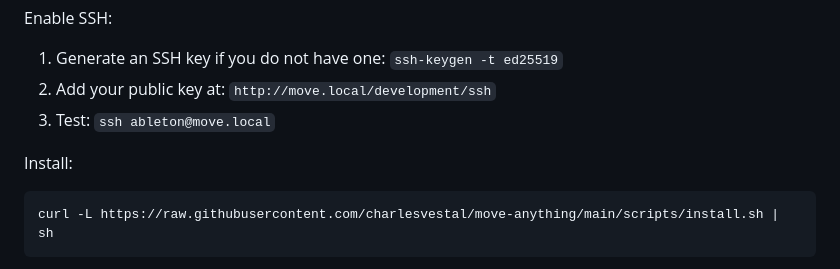
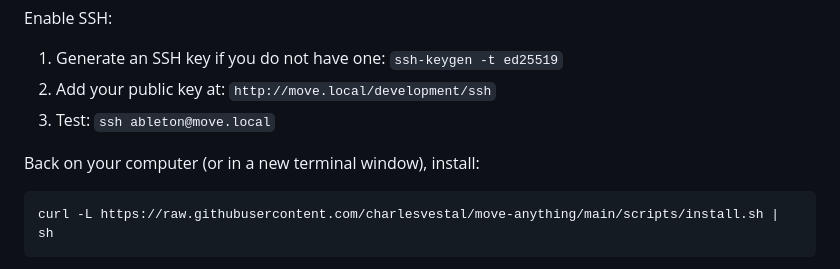
Before and after one commit to charlesvestal/move-anything, a Markdown page: README.md, the part around the change. Rendered like a GitHub page.

````diff
--- a/README.md
+++ b/README.md
@@ -25,7 +25,7 @@ Enable SSH:
 2. Add your public key at: `http://move.local/development/ssh`
 3. Test: `ssh ableton@move.local`
 
-Install:
+Back on your computer (or in a new terminal window), install:
 ```bash
 curl -L https://raw.githubusercontent.com/charlesvestal/move-anything/main/scripts/install.sh | sh
 ```
````
